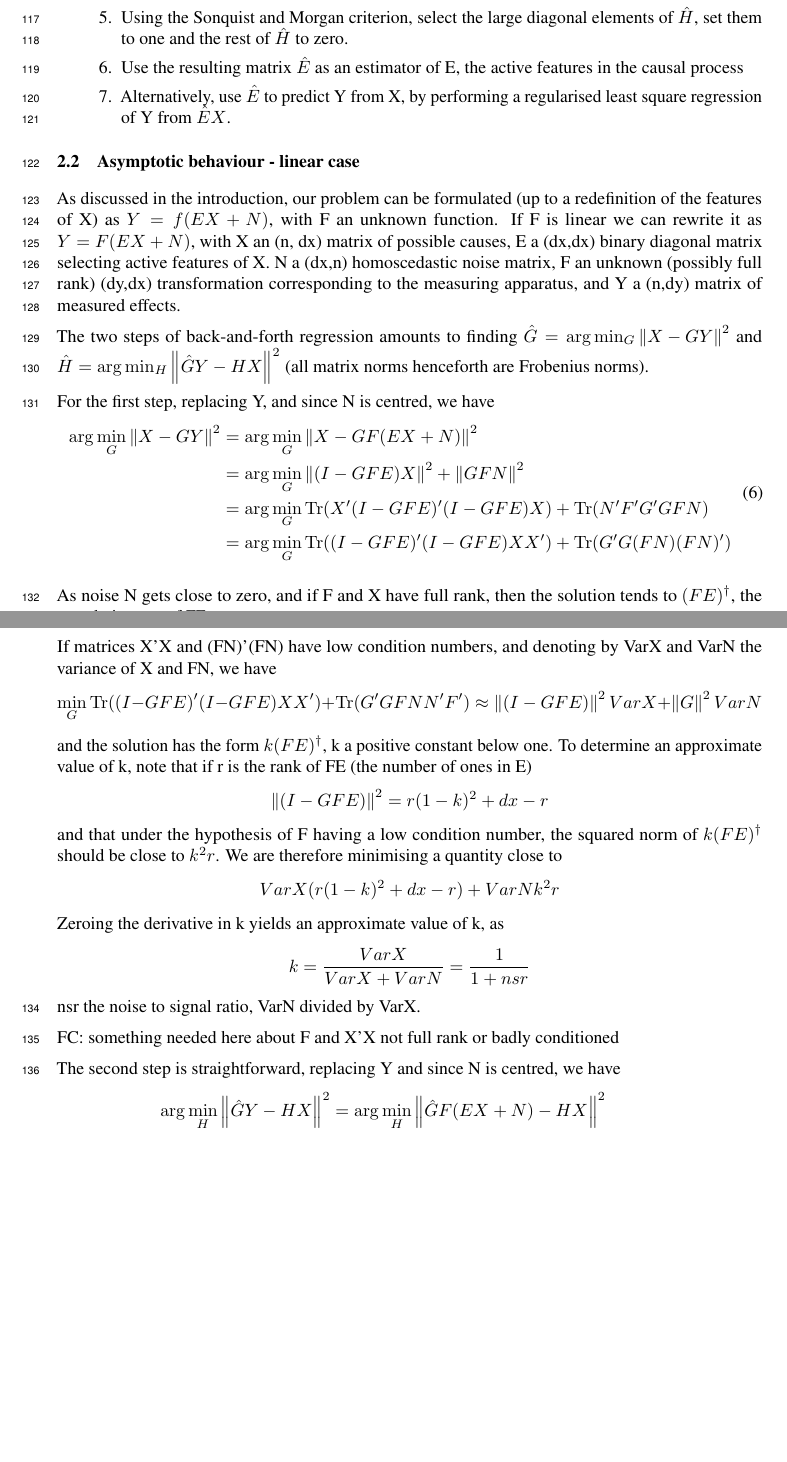
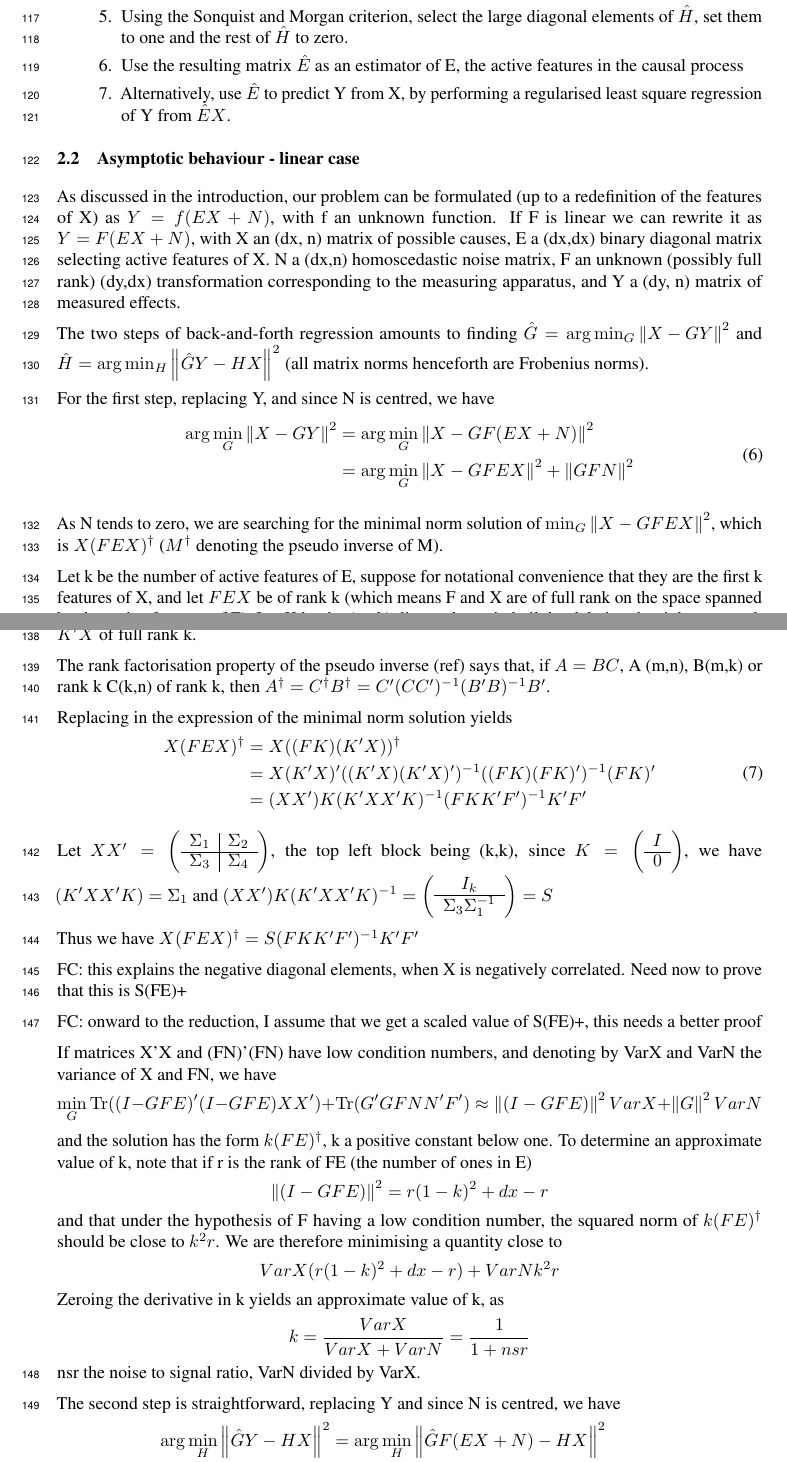
Before and after one commit to kingjr/b2b, a LaTeX paper (paper/paper.tex): two parts of pages 4 and 5 of 11, joined at a grey line, cut so that both start at the same text, the shorter picture padded with empty space. Compiled offline with pdfLaTeX.

Commit message:
better theorem, still in the making

```diff
--- a/paper/paper.tex
+++ b/paper/paper.tex
@@ -240,11 +240,11 @@ Summarizing, back-and-forth regression is performed as follows:
 \end{enumerate}
 
 \subsection{Asymptotic behaviour - linear case}
-As discussed in the introduction, our problem can be formulated (up to a redefinition of the features of X) as $Y=f(EX+N)$, with F an unknown function.
+As discussed in the introduction, our problem can be formulated (up to a redefinition of the features of X) as $Y=f(EX+N)$, with f an unknown function.
 %
-If F is linear we can rewrite it as $Y = F(EX + N)$, with X an (n, dx) matrix of possible causes, E a (dx,dx) binary diagonal matrix selecting active features of X.
+If F is linear we can rewrite it as $Y = F(EX + N)$, with X an (dx, n) matrix of possible causes, E a (dx,dx) binary diagonal matrix selecting active features of X.
 %
-N a (dx,n) homoscedastic noise matrix, F an unknown (possibly full rank) (dy,dx) transformation corresponding to the measuring apparatus, and Y a (n,dy) matrix of measured effects.
+N a (dx,n) homoscedastic noise matrix, F an unknown (possibly full rank) (dy,dx) transformation corresponding to the measuring apparatus, and Y a (dy, n) matrix of measured effects.
 
 The two steps of back-and-forth regression amounts to finding $\hat G=\arg \min_G \left \| X-GY \right \|^2$ and $\hat H =\arg \min_H \left \| \hat GY - HX \right \|^2$ (all matrix norms henceforth are Frobenius norms).
 
@@ -252,17 +252,34 @@ For the first step, replacing Y, and since N is centred, we have
 \begin{equation}
 \begin{aligned}
 \arg \min_G \left \| X-GY \right \|^2 &= \arg \min_G \left \| X - GF(EX+N)\right\|^2 \\
-&{}= \arg \min_G \left \| (I-GFE)X\right\| ^2  + \left \| GFN\right \| ^2\\
-&{}= \arg \min_G \Tr (X'(I-GFE)'(I-GFE)X) + \Tr (N'F'G'GFN)\\
-&{}= \arg \min_G \Tr ((I-GFE)'(I-GFE)XX') + \Tr (G'G(FN)(FN)')\\
+&{}= \arg \min_G \left \| X-GFEX\right\| ^2  + \left \| GFN\right \| ^2
 \end{aligned}
 \end{equation}
 
-As noise N gets close to zero, and if F and X have full rank, then the solution tends to $(FE)^\dagger$, the pseudo inverse of FE.
+As N tends to zero, we are searching for the minimal norm solution of $\min_G \left \| X-GFEX\right\| ^2$, which is $X(FEX)^\dagger$ ($M^\dagger$ denoting the pseudo inverse of M).
+
+Let k be the number of active features of E, suppose for notational convenience that they are the first k features of X, and let $FEX$ be of rank k (which means F and X are of full rank on the space spanned by the active features of E). Let K be the (nx,k) diagonal matrix built by deleting the rightmost nx-k columns of E. Then, $K=(\frac{I_{k}}{0})$. we may write $E=KK'$, and $FEX=(FK)(K'X)$, with $FK$  and $K'X$ of full rank k.
+
+The rank factorisation property of the pseudo inverse (ref) says that, if $A=BC$, A (m,n), B(m,k) or rank k C(k,n) of rank k, then $A^\dagger=C^\dagger B^\dagger= C' (CC')^{-1}(B'B)^{-1}B'$.
+
+Replacing in the expression of the minimal norm solution yields
+\begin{equation}
+\begin{aligned}
+X(FEX)^\dagger &=X((FK)(K'X))^\dagger \\
+&=X(K'X)'((K'X)(K'X)')^{-1}((FK)(FK)')^{-1}(FK)' \\
+&=(XX')K(K'XX'K)^{-1}(FKK'F')^{-1} K'F'
+\end{aligned}
+\end{equation}
+
+Let $XX' = \left(\begin{array}{c|c}\Sigma_{1} & \Sigma_{2} \\\hline \Sigma_{3} & \Sigma_{4}\end{array}\right)$, the top left block being (k,k), since $K=\left(\begin{array}{c}I \\\hline 0\end{array}\right)$, we have $(K'XX'K)=\Sigma_{1}$ and $(XX')K(K'XX'K)^{-1}=\left(\begin{array}{c}I_{k} \\\hline \Sigma_{3} \Sigma_{1}^{-1}\end{array}\right)=S$
+
+Thus we have $X(FEX)^\dagger =S (FKK'F')^{-1} K'F'$
+
+FC: this explains the negative diagonal elements, when X is negatively correlated. Need now to prove that this is S(FE)+
+
+FC: onward to the reduction, I assume that we get a scaled value of S(FE)+, this needs a better proof
 
 If matrices X'X and (FN)'(FN) have low condition numbers, and denoting by VarX and VarN the variance of X and FN, we have $$\min_G \Tr ((I-GFE)'(I-GFE)XX') + \Tr (G'GFNN'F') \approx \left \| (I-GFE)\right\| ^2 VarX  + \left \| G\right \| ^2 VarN$$and the solution has the form $k(FE)^\dagger$, k a positive constant below one. To determine an approximate value of k, note that if r is the rank of FE (the number of ones in E) $$\left \| (I-GFE)\right\| ^2 = r (1-k)^2 + dx - r$$ and that under the hypothesis of F having a low condition number, the squared norm of $k(FE)^\dagger$ should be close to $k^2r$. We are therefore minimising a quantity close to $$ VarX (r (1-k)^2 + dx - r) + VarN k^2 r$$ Zeroing the derivative in k yields an approximate value of k, as $$k= \frac {VarX}{VarX + VarN}=\frac{1}{1+nsr}$$ nsr the noise to signal ratio, VarN divided by VarX.
-
-FC: something needed here about F and X'X not full rank or badly conditioned
 
 The second step is straightforward, replacing Y and since N is centred, we have
 \begin{equation}
```
